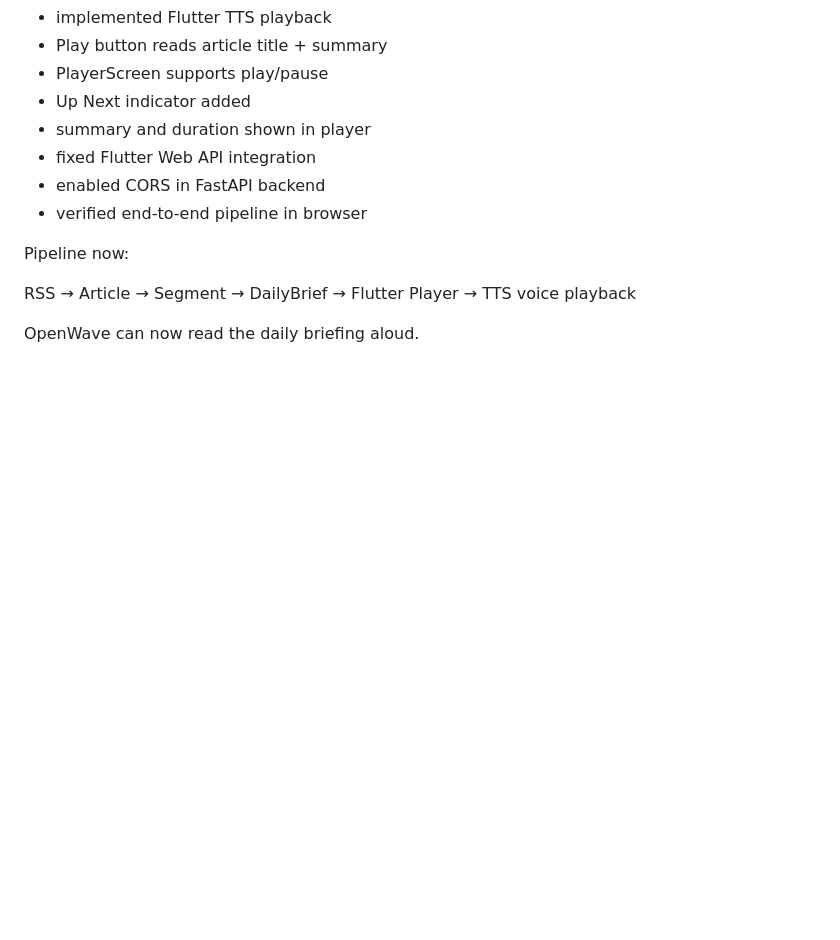
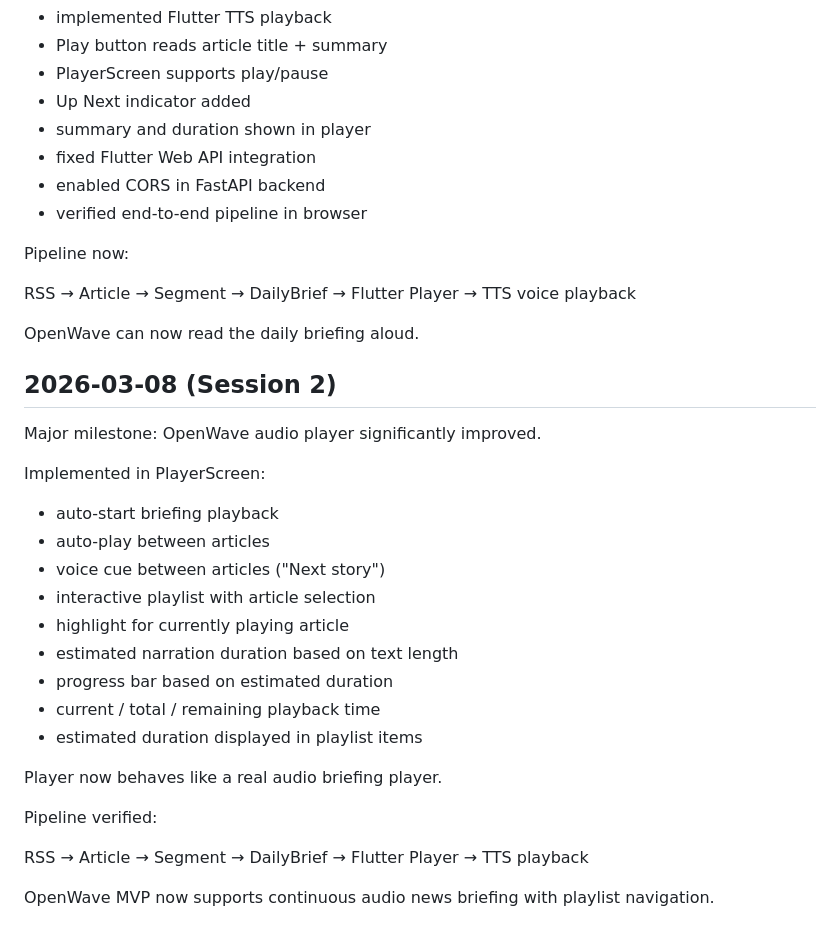
Before and after one commit to adrianonciu/openwave-app, a Markdown page: docs/DAILY_LOG.md, the part around the change. Drawn GitHub-style; blank space fills up the shorter version.

```diff
--- a/docs/DAILY_LOG.md
+++ b/docs/DAILY_LOG.md
@@ -147,3 +147,26 @@ RSS
 → TTS voice playback
 
 OpenWave can now read the daily briefing aloud.
+## 2026-03-08 (Session 2)
+
+Major milestone: OpenWave audio player significantly improved.
+
+Implemented in PlayerScreen:
+
+- auto-start briefing playback
+- auto-play between articles
+- voice cue between articles ("Next story")
+- interactive playlist with article selection
+- highlight for currently playing article
+- estimated narration duration based on text length
+- progress bar based on estimated duration
+- current / total / remaining playback time
+- estimated duration displayed in playlist items
+
+Player now behaves like a real audio briefing player.
+
+Pipeline verified:
+
+RSS → Article → Segment → DailyBrief → Flutter Player → TTS playback
+
+OpenWave MVP now supports continuous audio news briefing with playlist navigation.
```
